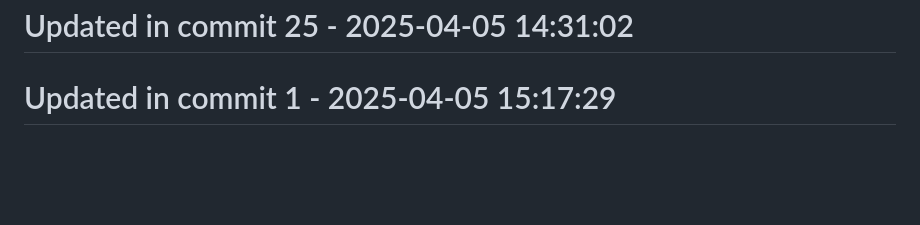
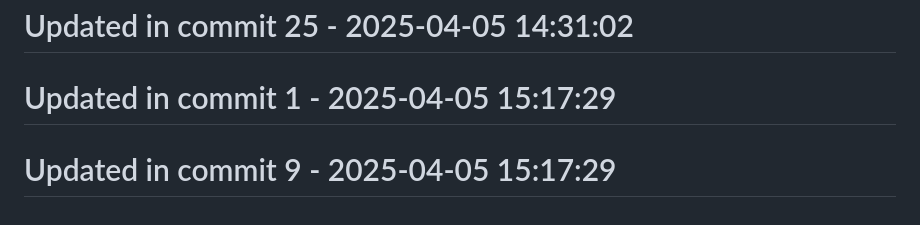
Before and after one commit to llamasearchai/llamamoonlight, a Markdown page: README.md, the part around the change. Drawn GitHub-style; blank space fills up the shorter version.

```diff
--- a/README.md
+++ b/README.md
@@ -180,3 +180,5 @@ at your option.
 # Updated in commit 25 - 2025-04-05 14:31:02
 
 # Updated in commit 1 - 2025-04-05 15:17:29
+
+# Updated in commit 9 - 2025-04-05 15:17:29
```
